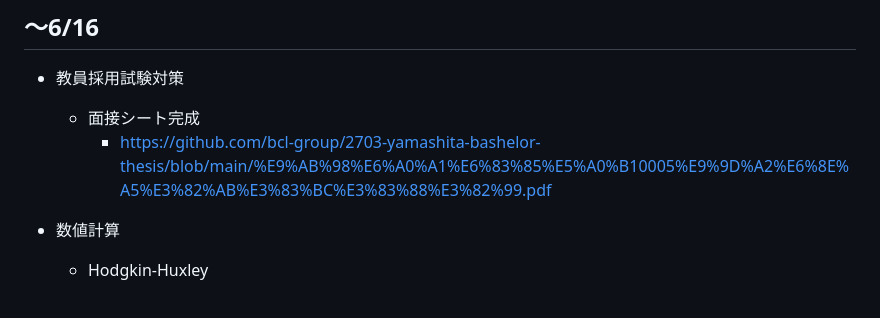
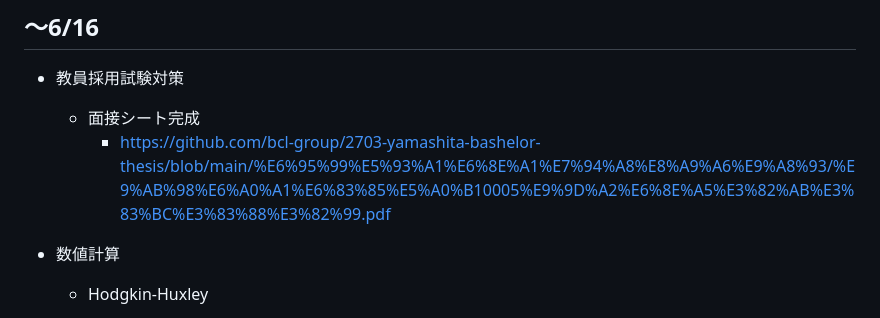
Before and after one commit to bcl-group/2703-yamashita-bashelor-thesis, a Markdown page: PROGRESS.md, the part around the change. GitHub-like rendering.

Commit message:
教採頑張るぞー

```diff
--- a/PROGRESS.md
+++ b/PROGRESS.md
@@ -2,7 +2,7 @@
 ## 〜6/16
 - 教員採用試験対策
   - 面接シート完成
-    - https://github.com/bcl-group/2703-yamashita-bashelor-thesis/blob/main/%E9%AB%98%E6%A0%A1%E6%83%85%E5%A0%B10005%E9%9D%A2%E6%8E%A5%E3%82%AB%E3%83%BC%E3%83%88%E3%82%99.pdf
+    - https://github.com/bcl-group/2703-yamashita-bashelor-thesis/blob/main/%E6%95%99%E5%93%A1%E6%8E%A1%E7%94%A8%E8%A9%A6%E9%A8%93/%E9%AB%98%E6%A0%A1%E6%83%85%E5%A0%B10005%E9%9D%A2%E6%8E%A5%E3%82%AB%E3%83%BC%E3%83%88%E3%82%99.pdf
 
 - 数値計算
   - Hodgkin-Huxley
```
